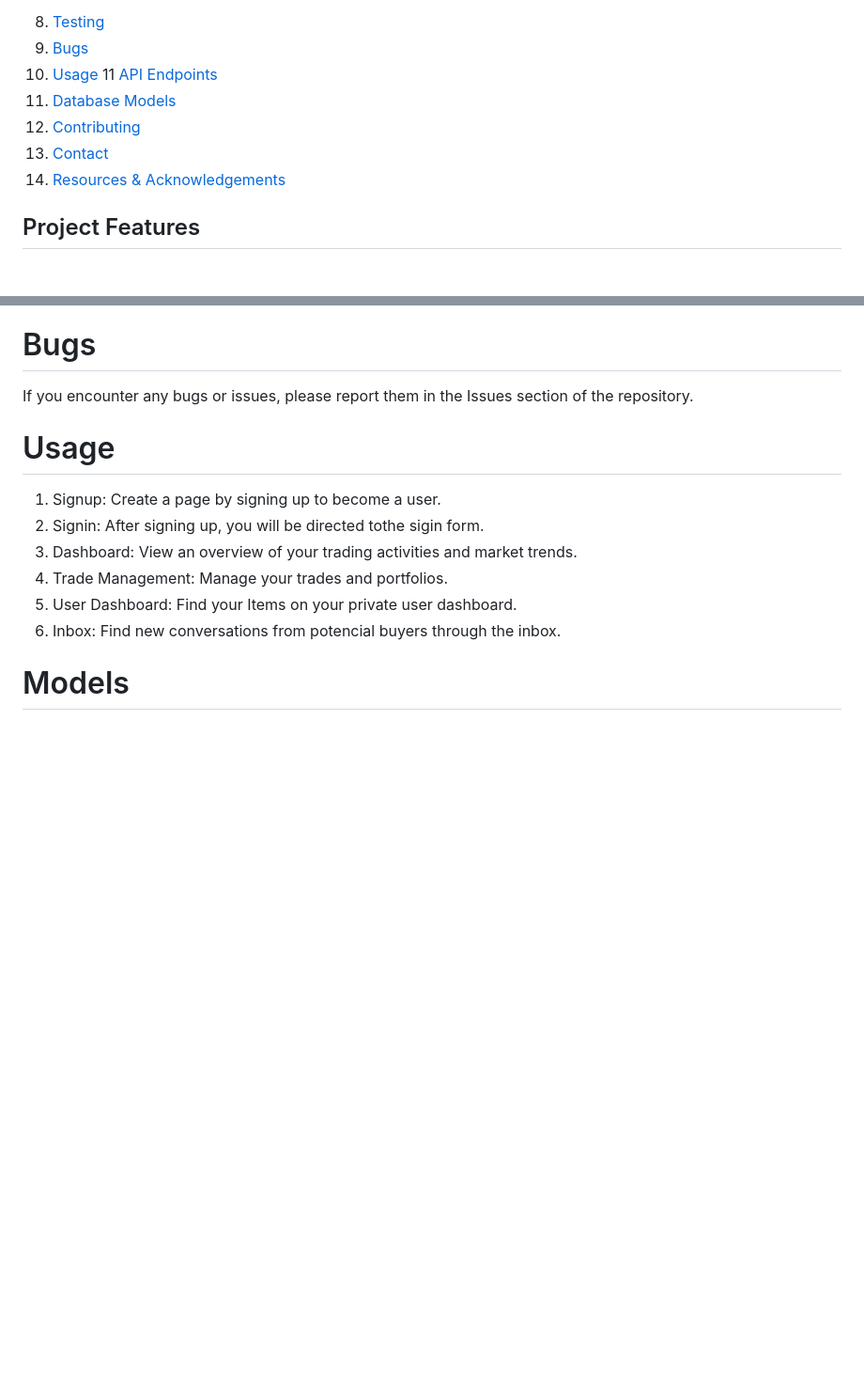
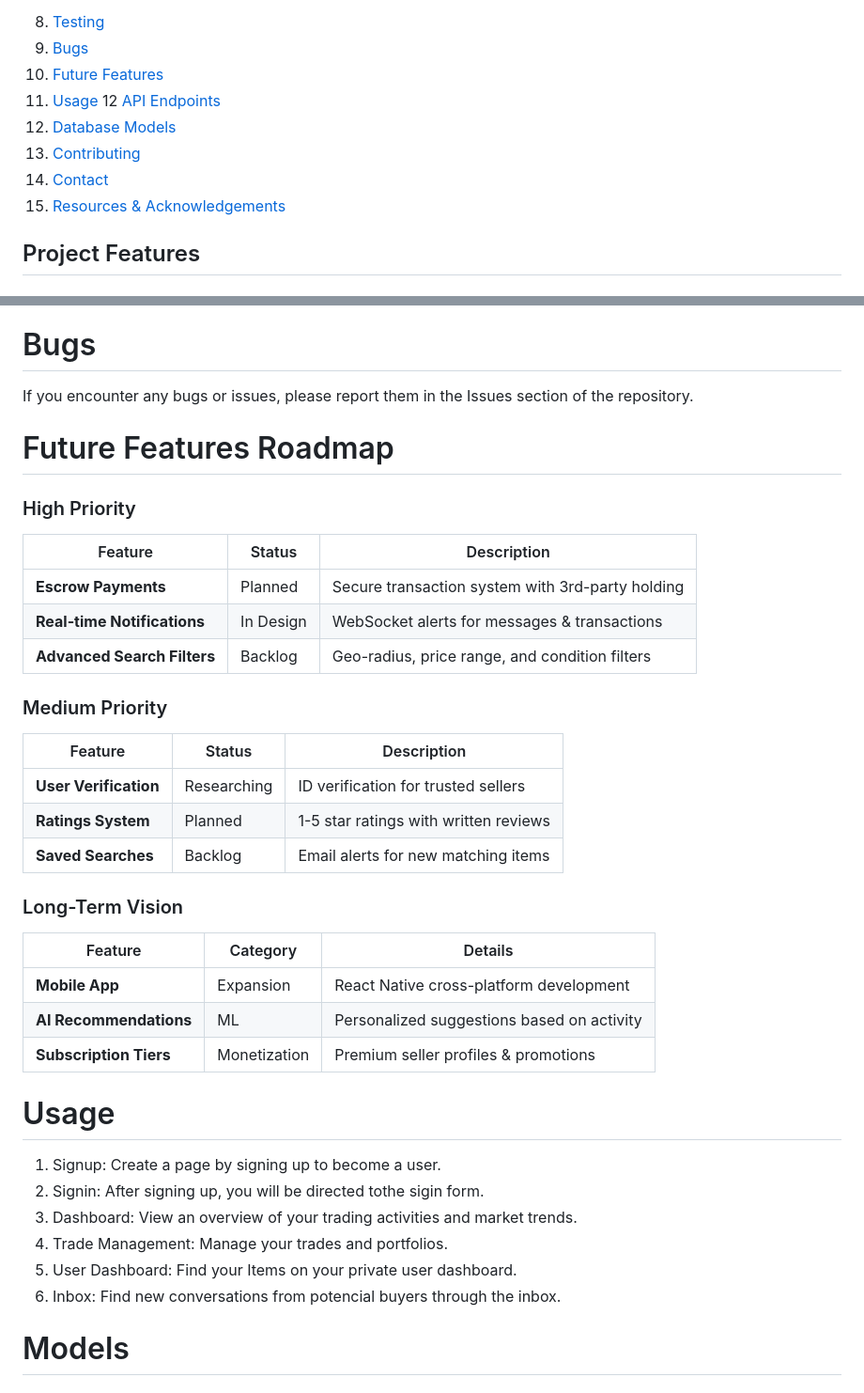
Before and after one commit to laminsaidy/TradingAppPP5, a Markdown page: README.md, 2 parts joined by grey strips. Shown at 94% size. Drawn GitHub-style; blank space fills up the shorter version.

Commit message:
Update README.md
"Add the future features roadmap section"

```diff
--- a/README.md
+++ b/README.md
@@ -37,12 +37,13 @@ Explore the live demo: [TradeHub](https://mytradehub.onrender.com/)
   - [Installation](#installation)
 8. [Testing](#testing)
 9. [Bugs](#bugs)
-10. [Usage](#usage)
-11 [API Endpoints](#api-endpoints)
-12. [Database Models](#database-models)
+10. [Future Features](#future-features)
+11. [Usage](#usage)
+12 [API Endpoints](#api-endpoints)
+13. [Database Models](#database-models)
 14. [Contributing](#contributing)
-16. [Contact](#contact)
-18. [Resources & Acknowledgements](#resources-acknowledgements)
+15. [Contact](#contact)
+16. [Resources & Acknowledgements](#resources-acknowledgements)
 
 ## Project Features
 # Navbar
@@ -133,6 +134,29 @@ PostgreSQL installed
 
 # Bugs
 If you encounter any bugs or issues, please report them in the Issues section of the repository.
+
+# Future Features Roadmap
+
+### High Priority
+| Feature | Status | Description |
+|---------|--------|-------------|
+| **Escrow Payments** | Planned | Secure transaction system with 3rd-party holding |
+| **Real-time Notifications** | In Design | WebSocket alerts for messages & transactions |
+| **Advanced Search Filters** | Backlog | Geo-radius, price range, and condition filters |
+
+### Medium Priority
+| Feature | Status | Description |
+|---------|--------|-------------|
+| **User Verification** | Researching | ID verification for trusted sellers |
+| **Ratings System** | Planned | 1-5 star ratings with written reviews |
+| **Saved Searches** | Backlog | Email alerts for new matching items |
+
+### Long-Term Vision
+| Feature | Category | Details |
+|---------|----------|--------|
+| **Mobile App** | Expansion | React Native cross-platform development |
+| **AI Recommendations** | ML | Personalized suggestions based on activity |
+| **Subscription Tiers** | Monetization | Premium seller profiles & promotions |
 
 # Usage
 1. Signup: Create a page by signing up to become a user.
```
